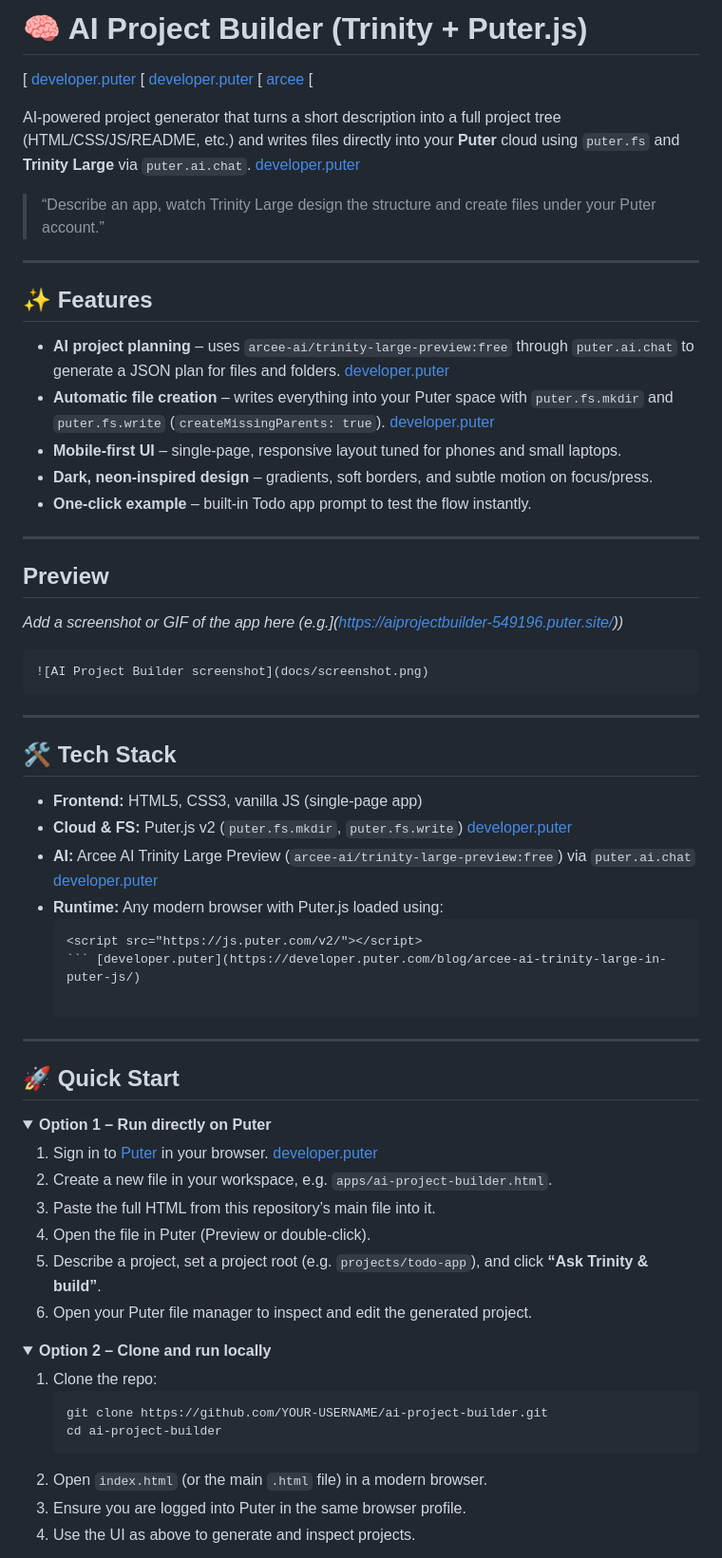
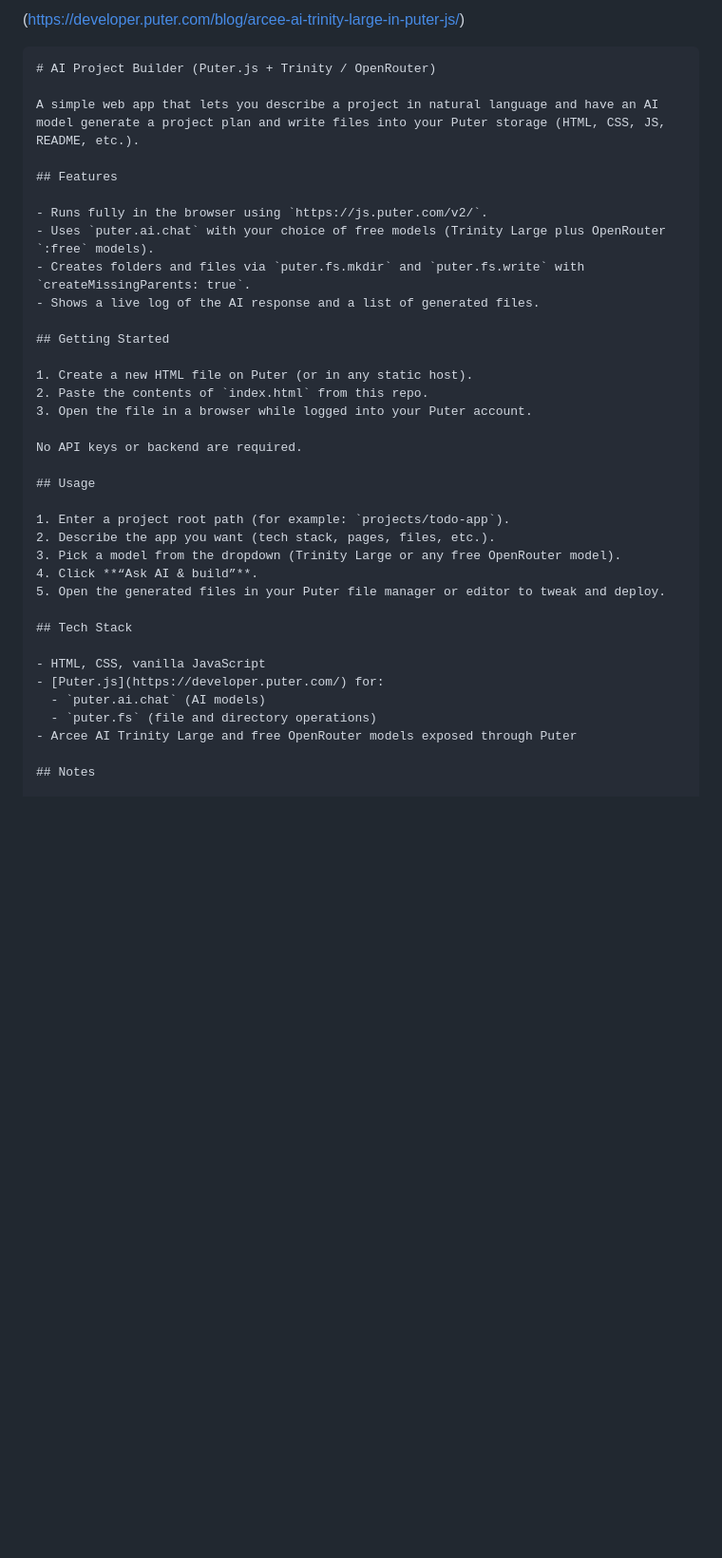
Before and after one commit to vipguy/AI-Project-Builder-Trinity-Puter-, a Markdown page: README.md, the part around one of its changes. Shown at 95% size. GitHub-like rendering; folded sections open; blank space fills up the shorter version.

Commit message:
Revise README for AI Project Builder
Updated project description, features, and usage instructions.

````diff
--- a/README.md
+++ b/README.md
@@ -1,75 +1,40 @@
-
-
-# 🧠 AI Project Builder (Trinity + Puter.js)
-
-[ [developer.puter](https://developer.puter.com/blog/arcee-ai-trinity-large-in-puter-js/)
-[ [developer.puter](https://developer.puter.com/blog/arcee-ai-trinity-large-in-puter-js/)
-[ [arcee](https://www.arcee.ai)
-[
-
-AI-powered project generator that turns a short description into a full project tree (HTML/CSS/JS/README, etc.) and writes files directly into your **Puter** cloud using `puter.fs` and **Trinity Large** via `puter.ai.chat`. [developer.puter](https://developer.puter.com/tutorials/free-unlimited-arcee-ai-api/)
-
-> “Describe an app, watch Trinity Large design the structure and create files under your Puter account.”
-
-***
-
-## ✨ Features
-
-- **AI project planning** – uses `arcee-ai/trinity-large-preview:free` through `puter.ai.chat` to generate a JSON plan for files and folders. [developer.puter](https://developer.puter.com/tutorials/free-unlimited-arcee-ai-api/)
-- **Automatic file creation** – writes everything into your Puter space with `puter.fs.mkdir` and `puter.fs.write` (`createMissingParents: true`). [developer.puter](https://developer.puter.com/tutorials/free-unlimited-arcee-ai-api/)
-- **Mobile-first UI** – single-page, responsive layout tuned for phones and small laptops.
-- **Dark, neon-inspired design** – gradients, soft borders, and subtle motion on focus/press.
-- **One-click example** – built‑in Todo app prompt to test the flow instantly.
-
-***
-
-## Preview
-
-_Add a screenshot or GIF of the app here (e.g.](https://aiprojectbuilder-549196.puter.site/))_
+(https://developer.puter.com/blog/arcee-ai-trinity-large-in-puter-js/)
 
 ```markdown
-![AI Project Builder screenshot](docs/screenshot.png)
-```
+# AI Project Builder (Puter.js + Trinity / OpenRouter)
 
-***
+A simple web app that lets you describe a project in natural language and have an AI model generate a project plan and write files into your Puter storage (HTML, CSS, JS, README, etc.).
 
-## 🛠 Tech Stack
+## Features
 
-- **Frontend:** HTML5, CSS3, vanilla JS (single-page app)
-- **Cloud & FS:** Puter.js v2 (`puter.fs.mkdir`, `puter.fs.write`) [developer.puter](https://developer.puter.com/tutorials/free-unlimited-arcee-ai-api/)
-- **AI:** Arcee AI Trinity Large Preview (`arcee-ai/trinity-large-preview:free`) via `puter.ai.chat` [developer.puter](https://developer.puter.com/blog/arcee-ai-trinity-large-in-puter-js/)
-- **Runtime:** Any modern browser with Puter.js loaded using:
-  ```html
-  <script src="https://js.puter.com/v2/"></script>
-  ``` [developer.puter](https://developer.puter.com/blog/arcee-ai-trinity-large-in-puter-js/)
+- Runs fully in the browser using `https://js.puter.com/v2/`.
+- Uses `puter.ai.chat` with your choice of free models (Trinity Large plus OpenRouter `:free` models).
+- Creates folders and files via `puter.fs.mkdir` and `puter.fs.write` with `createMissingParents: true`.
+- Shows a live log of the AI response and a list of generated files.
 
-***
+## Getting Started
 
-## 🚀 Quick Start
+1. Create a new HTML file on Puter (or in any static host).
+2. Paste the contents of `index.html` from this repo.
+3. Open the file in a browser while logged into your Puter account.
 
-<details>
-<summary><strong>Option 1 – Run directly on Puter</strong></summary>
+No API keys or backend are required.
 
-1. Sign in to [Puter](https://puter.com/) in your browser. [developer.puter](https://developer.puter.com/tutorials/free-unlimited-arcee-ai-api/)
-2. Create a new file in your workspace, e.g. `apps/ai-project-builder.html`.
-3. Paste the full HTML from this repository’s main file into it.
-4. Open the file in Puter (Preview or double‑click).
-5. Describe a project, set a project root (e.g. `projects/todo-app`), and click **“Ask Trinity & build”**.
-6. Open your Puter file manager to inspect and edit the generated project.
+## Usage
 
-</details>
+1. Enter a project root path (for example: `projects/todo-app`).
+2. Describe the app you want (tech stack, pages, files, etc.).
+3. Pick a model from the dropdown (Trinity Large or any free OpenRouter model).
+4. Click **“Ask AI & build”**.
+5. Open the generated files in your Puter file manager or editor to tweak and deploy.
 
-<details>
-<summary><strong>Option 2 – Clone and run locally</strong></summary>
+## Tech Stack
 
-1. Clone the repo:
-   ```bash
-   git clone https://github.com/YOUR-USERNAME/ai-project-builder.git
-   cd ai-project-builder
-   ```
-2. Open `index.html` (or the main `.html` file) in a modern browser.
-3. Ensure you are logged into Puter in the same browser profile.
-4. Use the UI as above to generate and inspect projects.
+- HTML, CSS, vanilla JavaScript
+- [Puter.js](https://developer.puter.com/) for:
+  - `puter.ai.chat` (AI models)
+  - `puter.fs` (file and directory operations)
+- Arcee AI Trinity Large and free OpenRouter models exposed through Puter
 
-</details>
+## Notes
 
````
Also changed, not shown: other parts of README.md (+3 -14 lines).
